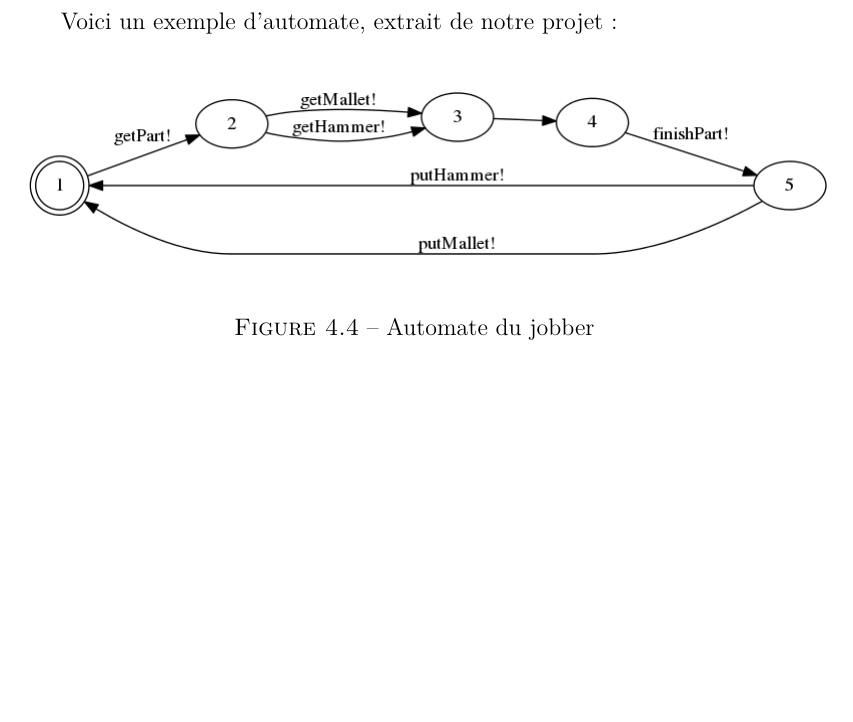
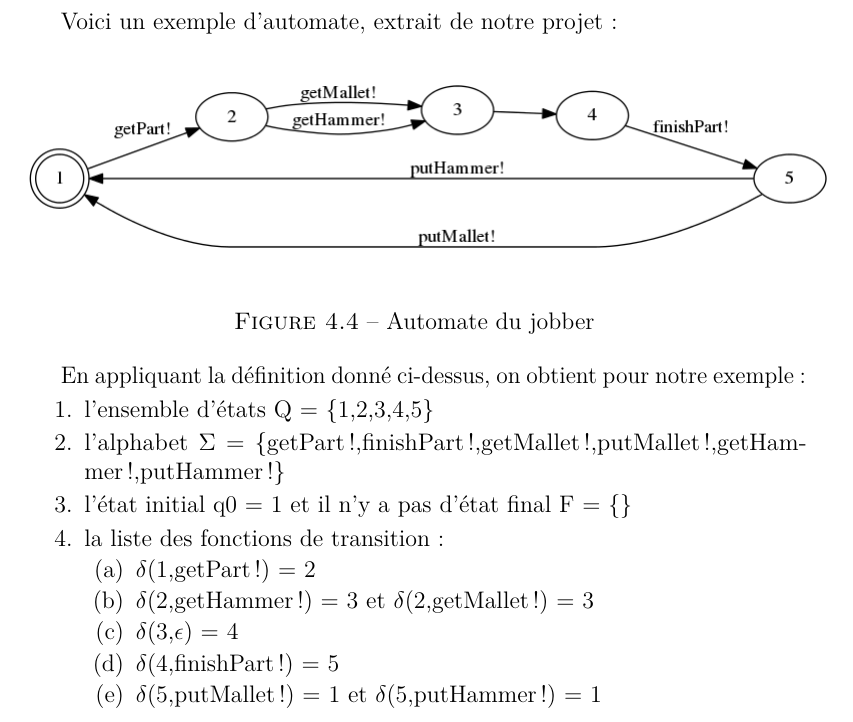
Before and after one commit to masters-info-nantes/ter-modeles, a LaTeX document (rapport/rapport.tex): part of page 9 of 19, cut so that both start at the same text, the shorter picture padded with empty space. Compiled offline with pdfLaTeX.

Commit message:
Update part automata

```diff
--- a/rapport/rapport.tex
+++ b/rapport/rapport.tex
@@ -208,6 +207,21 @@ C'est la raison qui nous a poussé à utiliser le language \emph{DOT}
 	\includegraphics[scale=0.5]{ressources/img.png}
 	\caption{Automate du jobber}
 \end{figure}
+
+    En appliquant la définition donné ci-dessus, on obtient pour notre exemple :
+\begin{enumerate}
+  \item l'ensemble d'états Q = \{1,2,3,4,5\}
+  \item l'alphabet $\Sigma$ = \{getPart!,finishPart!,getMallet!,putMallet!,getHammer!,putHammer!\}
+  \item l'état initial q0 = 1 et il n'y a pas d'état final F = \{\}
+  \item la liste des fonctions de transition :
+  \begin{enumerate}
+    \item $\delta$(1,getPart!) = 2
+    \item $\delta$(2,getHammer!) = 3 et $\delta$(2,getMallet!) = 3
+    \item $\delta$(3,$\epsilon$) = 4
+    \item $\delta$(4,finishPart!) = 5
+    \item $\delta$(5,putMallet!) = 1 et $\delta$(5,putHammer!) = 1
+  \end{enumerate}
+\end{enumerate}
 
 \section{UPPAAL : un outil de modelisation des automates}
 UPPAAL est un environnement intégré d'outils pour la modélisation , la validation et la vérification des systèmes temps réel modélisés comme des réseaux d' automates.
```
Also changed, not shown: rapport/rapport.pdf, rapport/rapport.tex (1 more changed lines).
